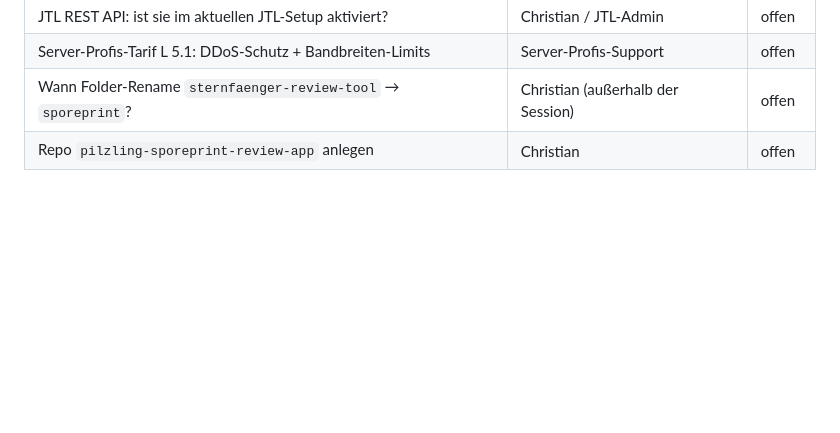
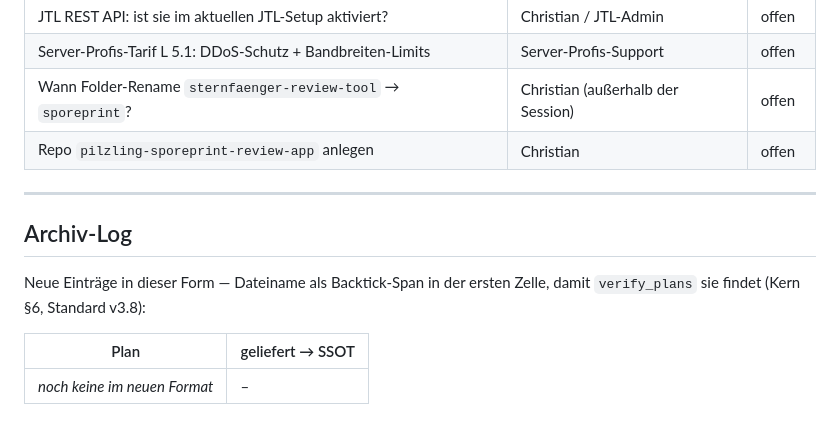
Before and after one commit to pilzling-tech/pilzling-sporeprint-review-app, a Markdown page: _plans/ROADMAP.md, the part around the change. GitHub-like rendering; blank space fills up the shorter version.

Commit message:
ROADMAP: Archiv-Log-Abschnitt nach Kern §6 (Standard v3.8)
verify_plans schneidet die Archiv-Region über den literalen String
"Archiv-Log" aus der ROADMAP. Fehlt er, ist der harte Erledigt-Check still
wirkungslos — gemessen am 25.08.2026 in 25 von 26 Projekten.

Am Inhalt entschieden statt schematisch umbenannt: die vorhandenen
Abschnitte tragen hier nicht dieselbe Bedeutung wie ein Plan-Archiv-Log,
deshalb bekommt der Abschnitt ein eigenes Dach statt eines neuen Namens für
etwas anderes.

Der Altbestand wird nicht rückwirkend umformatiert (Entscheidung
2026-08-25); die Form gilt für neue Einträge, die Lücke macht die
Deckungs-Warnung sichtbar.

Vorgang: workspace-governance/_plans/2026-08-25-detailplan-roadmap-schicht.md

Co-Authored-By: Claude Opus 5 <noreply@anthropic.com>

```diff
--- a/_plans/ROADMAP.md
+++ b/_plans/ROADMAP.md
@@ -165,3 +165,14 @@ Brevo-Integration ist mehr als nur "E-Mail-Versand" — es geht um die Verzahnun
 | Server-Profis-Tarif L 5.1: DDoS-Schutz + Bandbreiten-Limits | Server-Profis-Support | offen |
 | Wann Folder-Rename `sternfaenger-review-tool` → `sporeprint`? | Christian (außerhalb der Session) | offen |
 | Repo `pilzling-sporeprint-review-app` anlegen | Christian | offen |
+
+---
+
+## Archiv-Log
+
+Neue Einträge in dieser Form — Dateiname als Backtick-Span in der ersten Zelle,
+damit `verify_plans` sie findet (Kern §6, Standard v3.8):
+
+| Plan | geliefert → SSOT |
+|---|---|
+| _noch keine im neuen Format_ | – |
```
